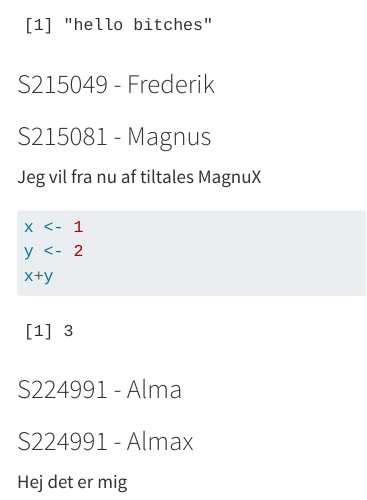
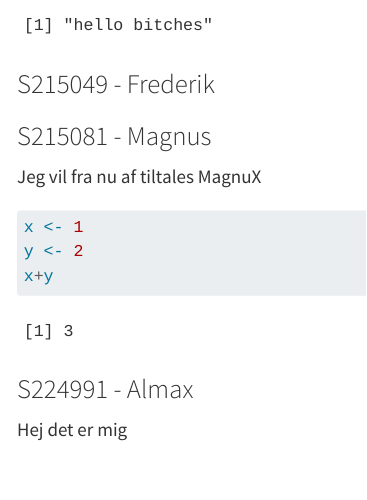
Before and after one commit to rforbiodatascience26/group13, a Quarto document (group_document.qmd): the page in a window 1100 px wide, from 210 px down. Rendered offline with R 4.5, knitr and Pandoc in place of Quarto, with nearby package versions.

Commit message:
Deleted unused section

````diff
--- a/group_document.qmd
+++ b/group_document.qmd
@@ -23,8 +23,6 @@ y <- 2
 x+y
 ```
 
-### S224991 - Alma
-
 ### S224991 - Almax
 
 Hej det er mig
````
